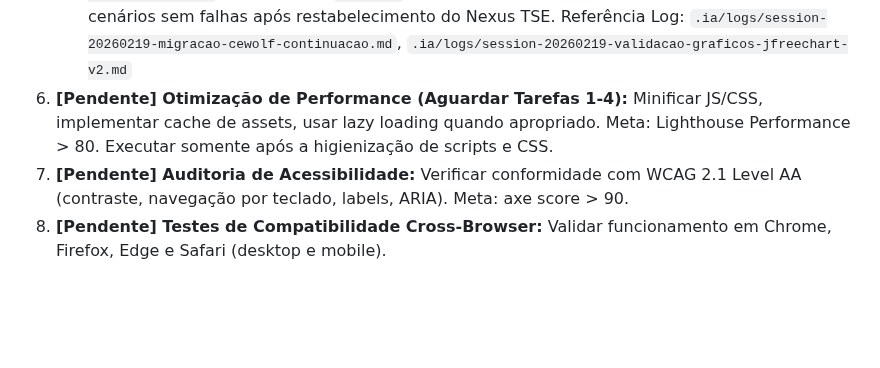
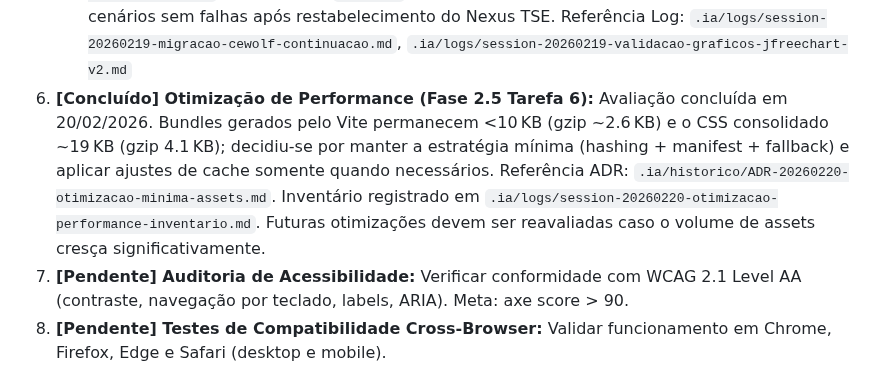
Before and after one commit to malvesro/novobolao, a Markdown page: passo-a-passo.md, the part around the change. Rendered like a GitHub page; blank space fills up the shorter version.

Commit message:
docs: registrar decisao de performance minima

```diff
--- a/passo-a-passo.md
+++ b/passo-a-passo.md
@@ -141,7 +141,7 @@ Premissas de compatibilidade (críticas):
    * **[Concluído] Remoção Residual (Deploy/Cache):** Garantir que o `cabecalho.jspf` sem Cewolf seja aplicado no WAR/ROOT do Tomcat (rebuild/redeploy) e remover cache/artefatos que ainda referenciam `cewolf.tld`, desbloqueando `login.jsp`/`index.jsp`. Referência Log: `.ia/logs/session-20260219-remocao-cewolf-deploy-cache.md`
    * **[Concluído] Validação Funcional:** Testes automatizados (`GraficosJFreeChartTest`, `ParticipanteActionTest`) seguem verdes e, em 19/02/2026, a validação manual via Docker confirmou retorno HTTP 200 dos endpoints `/seguro/graficoLiderancaImagem.action` e `/seguro/graficoDesempenhoImagem.action` com PNGs válidos (assinatura `89 50 4E 47`). Referência Log: `.ia/logs/session-20260219-validacao-graficos-jfreechart-v2.md`. Skill: `modernization-java-migration v1.0.0`. Observação: `mvn test` executado integralmente em 19/02/2026 validou 5 cenários sem falhas após restabelecimento do Nexus TSE.
      Referência Log: `.ia/logs/session-20260219-migracao-cewolf-continuacao.md`, `.ia/logs/session-20260219-validacao-graficos-jfreechart-v2.md`
-6. **[Pendente] Otimização de Performance (Aguardar Tarefas 1-4):** Minificar JS/CSS, implementar cache de assets, usar lazy loading quando apropriado. Meta: Lighthouse Performance > 80. Executar somente após a higienização de scripts e CSS.
+6. **[Concluído] Otimização de Performance (Fase 2.5 Tarefa 6):** Avaliação concluída em 20/02/2026. Bundles gerados pelo Vite permanecem <10 KB (gzip ~2.6 KB) e o CSS consolidado ~19 KB (gzip 4.1 KB); decidiu-se por manter a estratégia mínima (hashing + manifest + fallback) e aplicar ajustes de cache somente quando necessários. Referência ADR: `.ia/historico/ADR-20260220-otimizacao-minima-assets.md`. Inventário registrado em `.ia/logs/session-20260220-otimizacao-performance-inventario.md`. Futuras otimizações devem ser reavaliadas caso o volume de assets cresça significativamente.
 7. **[Pendente] Auditoria de Acessibilidade:** Verificar conformidade com WCAG 2.1 Level AA (contraste, navegação por teclado, labels, ARIA). Meta: axe score > 90.
 8. **[Pendente] Testes de Compatibilidade Cross-Browser:** Validar funcionamento em Chrome, Firefox, Edge e Safari (desktop e mobile).
 9. **[Pendente] Documentação Frontend:** Criar `.ia/diretrizes/frontend.md` documentando arquitetura, padrões de código e guias para desenvolvedores.
```
Also changed, not shown: .ia/historico/ADR-20260220-otimizacao-minima-assets.md (added, +23 -0 lines), .ia/logs/session-20260220-otimizacao-performance-inventario.md (added, +27 -0 lines).
